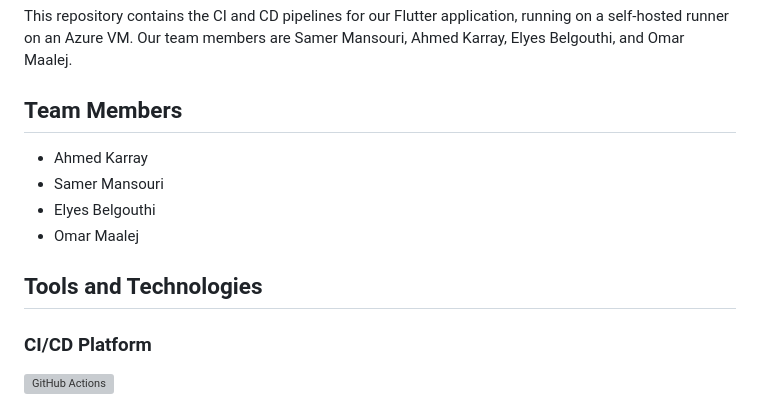
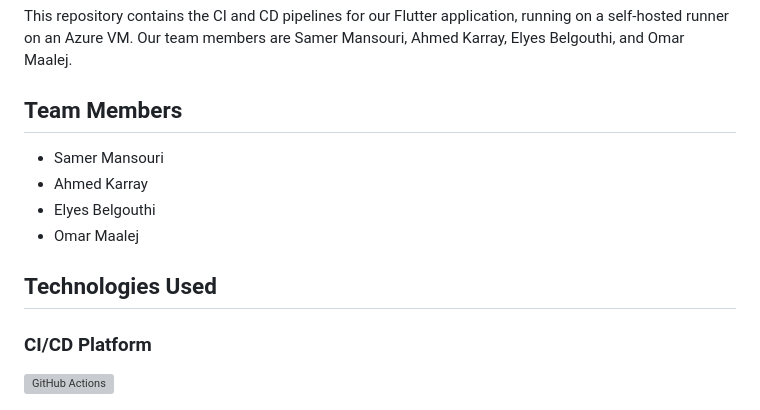
Before and after one commit to AhmedKarray1/Personal-Professional-Project, a Markdown page: README.md, the part around the change. GitHub-like rendering; grey boxes are pictures that could not be loaded.

Commit message:
Update README.md final

```diff
--- a/README.md
+++ b/README.md
@@ -4,12 +4,12 @@ This repository contains the CI and CD pipelines for our Flutter application, ru
 
 ## Team Members
 
+- Samer Mansouri
 - Ahmed Karray
-- Samer Mansouri
 - Elyes Belgouthi
 - Omar Maalej
 
-## Tools and Technologies
+## Technologies Used
 
 ### CI/CD Platform
 <img src="https://github.githubassets.com/images/modules/logos_page/GitHub-Mark.png" alt="GitHub Actions" width="50"/>
```
